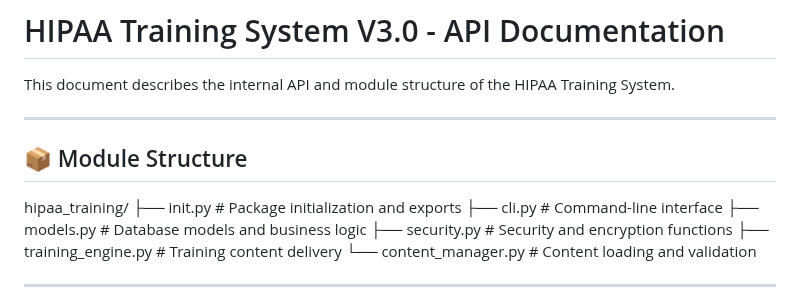
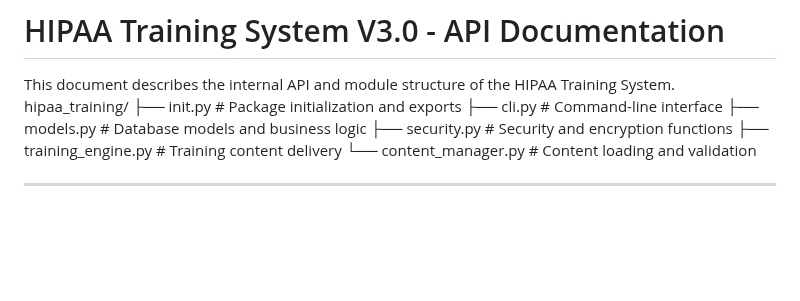
Before and after one commit to Saranoah/HIPAA-Training-System-for-Pharmacy-Staff-V2.0, a Markdown page: docs/API.md, the part around the change. GitHub-like rendering; blank space fills up the shorter version.

```diff
--- a/docs/API.md
+++ b/docs/API.md
@@ -1,11 +1,6 @@
 # HIPAA Training System V3.0 - API Documentation
 
 This document describes the internal API and module structure of the HIPAA Training System.
-
----
-
-
-## 📦 Module Structure
 hipaa_training/
 ├── init.py          # Package initialization and exports
 ├── cli.py               # Command-line interface
```
